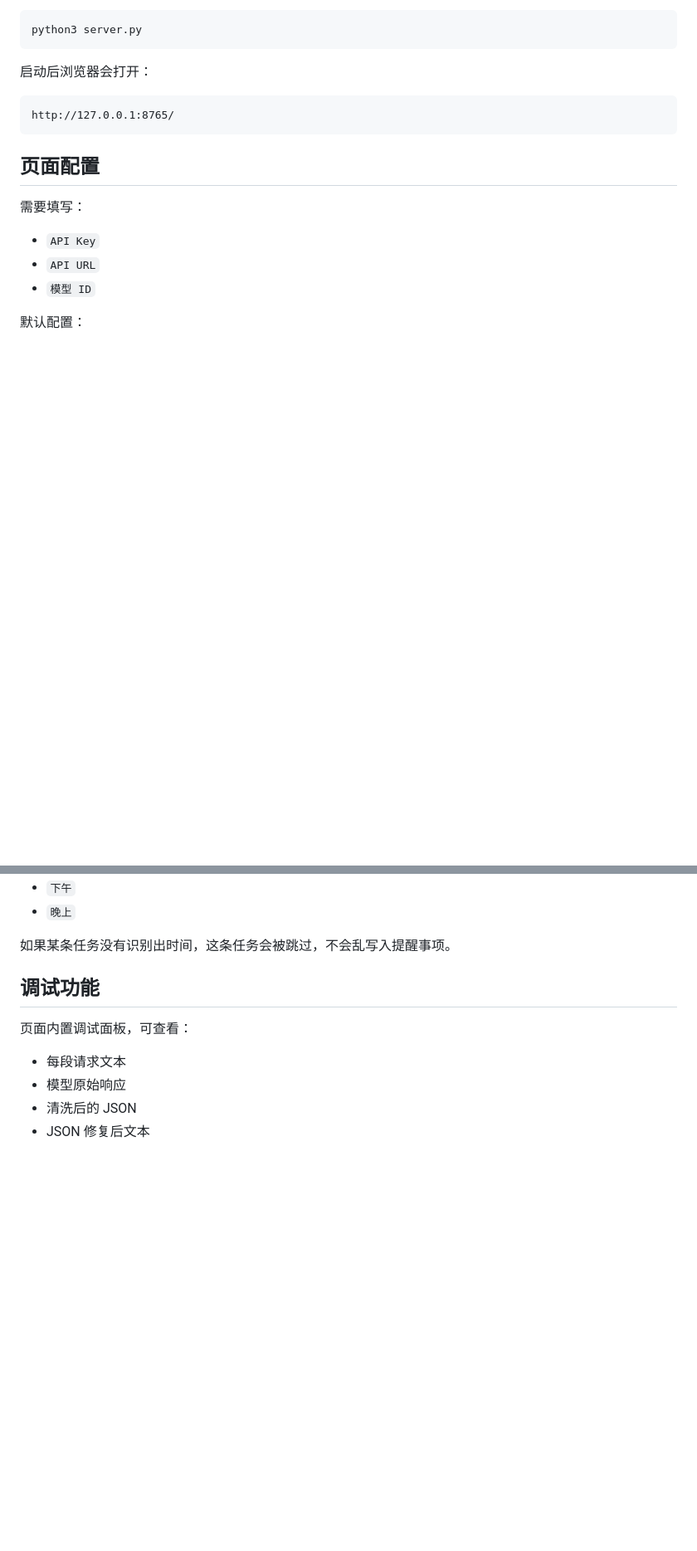
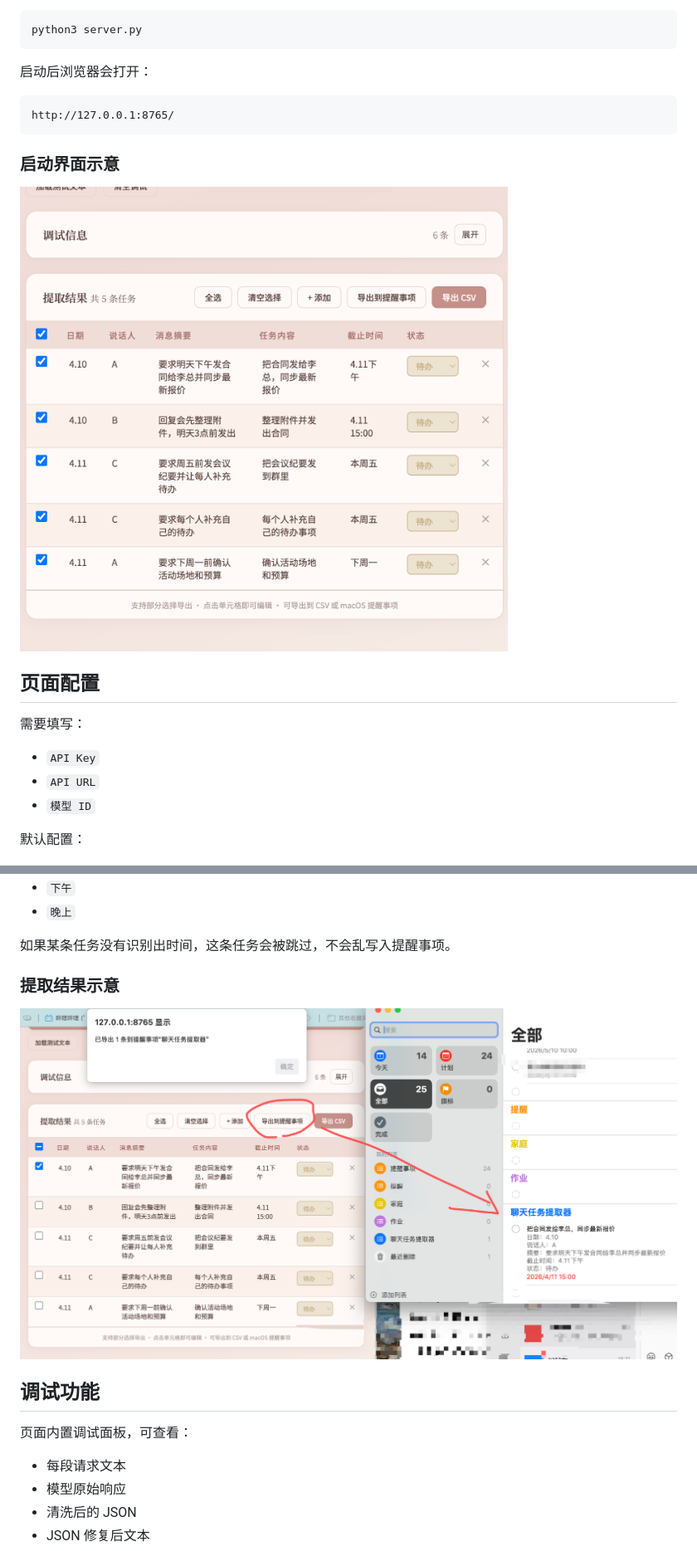
Before and after one commit to strawberryoh/chat-task-extractor, a Markdown page: README.md, 2 parts joined by grey strips. Shown at 83% size. GitHub-like rendering; pictures changed too: docs/2.png (added), docs/3.png (added); blank space fills up the shorter version.

Commit message:
Add README screenshots

````diff
--- a/README.md
+++ b/README.md
@@ -56,6 +58,10 @@ python3 server.py
 http://127.0.0.1:8765/
 ```
 
+### 启动界面示意
+
+![启动与上传示意](docs/2.png)
+
 ## 页面配置
 
 需要填写：
@@ -108,6 +114,10 @@ http://127.0.0.1:8765/
 - `晚上`
 
 如果某条任务没有识别出时间，这条任务会被跳过，不会乱写入提醒事项。
+
+### 提取结果示意
+
+![提取结果示意](docs/3.png)
 
 ## 调试功能
 
````
Also changed, not shown: other parts of README.md (+2 -0 lines), docs/1.png (added).
